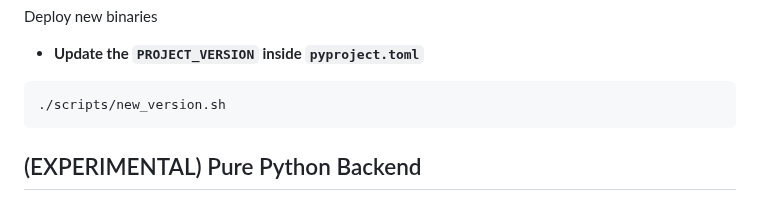
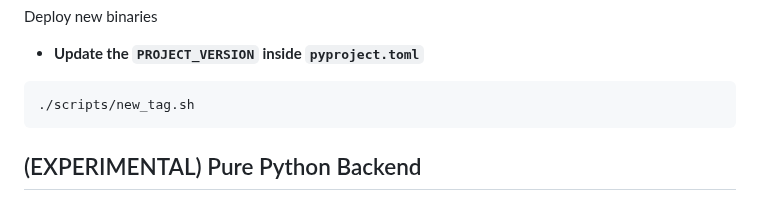
Before and after one commit to sci-visus/openvisuspy, a Markdown page: README.md, the part around the change. GitHub-like rendering.

Commit message:
new version

````diff
--- a/README.md
+++ b/README.md
@@ -162,7 +162,7 @@ Deploy new binaries
 - **Update the `PROJECT_VERSION` inside `pyproject.toml`**
 
 ```
-./scripts/new_version.sh
+./scripts/new_tag.sh
 ```
 
 
````
